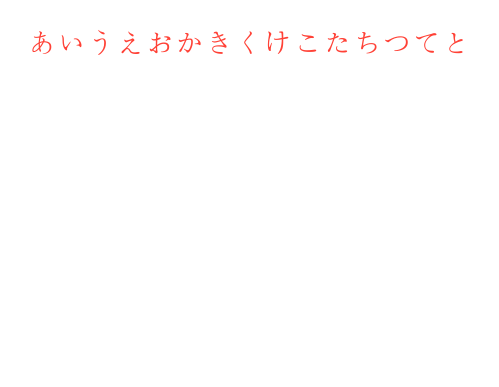
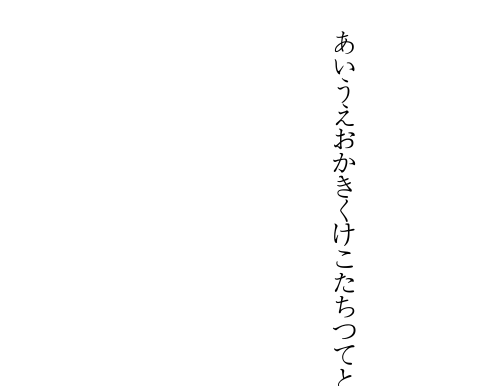
Before and after one commit to undrl/oasobi3, a Typst document (zzza.typ): the whole page, the shorter picture padded with empty space. Compiled offline with Typst 0.15.

Commit message:
縦書きの原型

```diff
--- a/zzza.typ
+++ b/zzza.typ
@@ -1,9 +1,15 @@
 #set page(
-  width:auto,
-  height:auto,
+  width:5cm,
+  height:5cm,
   margin:10pt,
 )
-
-#show regex("[\w]"):it=>text(red,it)
+#set place(right+top)
+#state("pos").update((x:0pt,y:0pt))
+#show regex("[\w]"):it=>context{
+  let temp=measure(it)
+  let pos=state("pos").get()
+  place(it,dy:pos.y)
+  state("pos").update(dic=>{(x:dic.x,y:dic.y+temp.height)})
+}
 
 あいうえおかきくけこたちつてと
```
